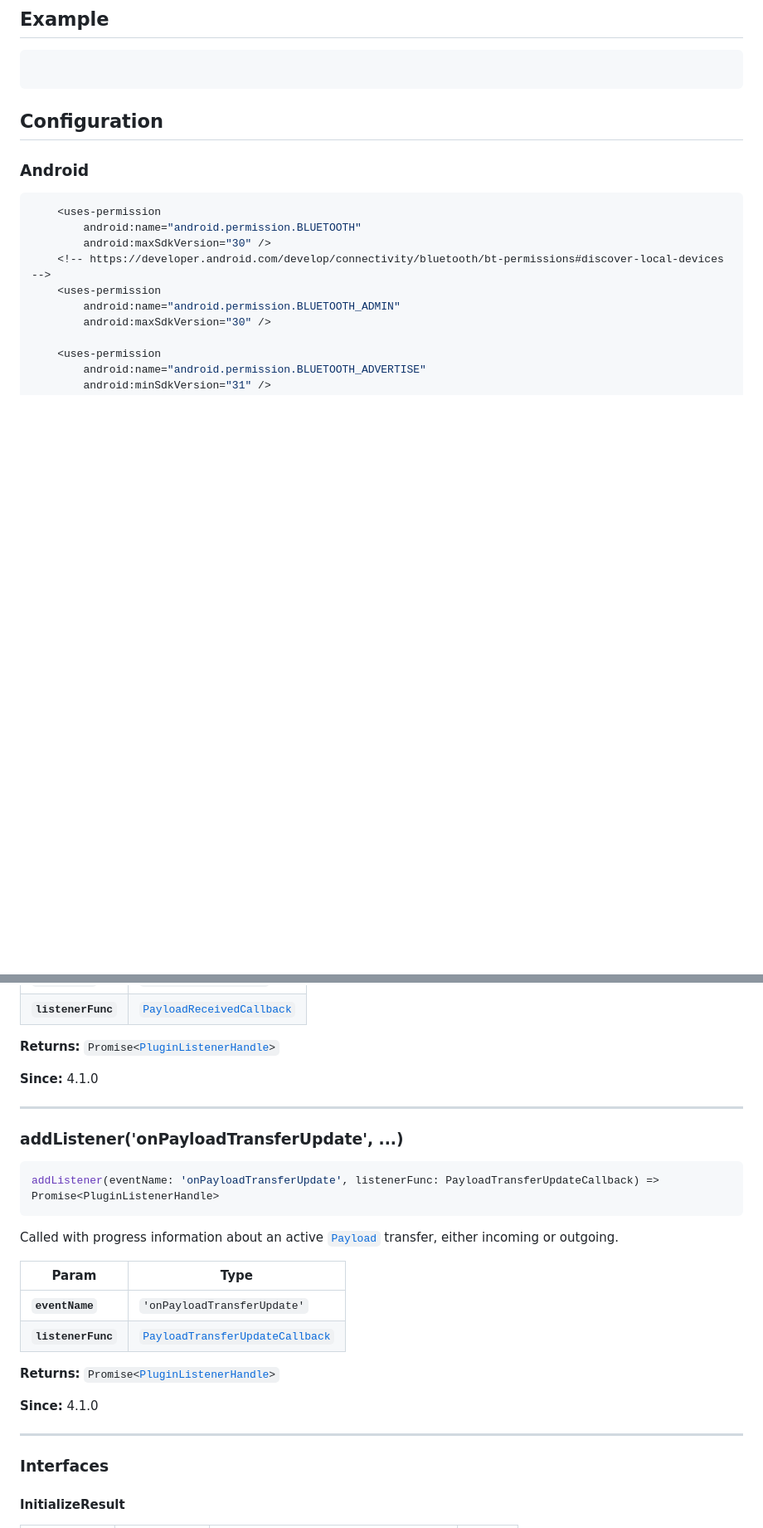
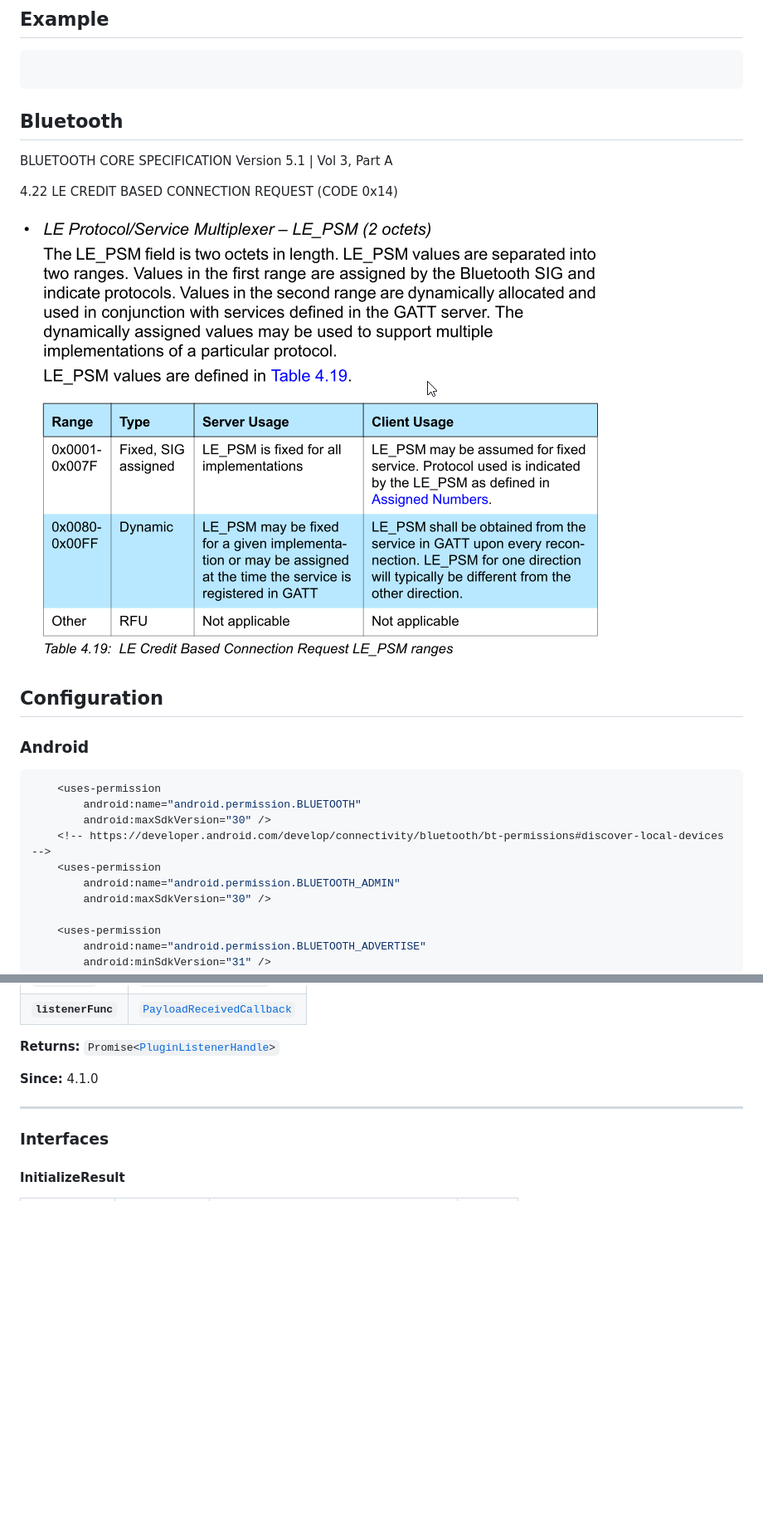
Before and after one commit to trancee/capacitor-nearby, a Markdown page: README.md, 2 parts joined by grey strips. Shown: that part at 83% size. Drawn GitHub-style; pictures changed too: docs/le_psm.png (added); blank space fills up the shorter version.

````diff
--- a/README.md
+++ b/README.md
@@ -13,6 +13,14 @@ npx cap sync
 
 ```typescript
 ```
+
+## Bluetooth
+
+BLUETOOTH CORE SPECIFICATION Version 5.1 | Vol 3, Part A
+
+4.22 LE CREDIT BASED CONNECTION REQUEST (CODE 0x14)
+
+![LE Protocol/Service Multiplexer - LE_PSM](docs/le_psm.png "LE Protocol/Service Multiplexer - LE_PSM")
 
 ## Configuration
 
@@ -604,26 +591,6 @@ Called when a <a href="#payload">`Payload`</a> is received from a remote endpoin
 --------------------
 
 
-### addListener('onPayloadTransferUpdate', ...)
-
-```typescript
-addListener(eventName: 'onPayloadTransferUpdate', listenerFunc: PayloadTransferUpdateCallback) => Promise<PluginListenerHandle>
-```
-
-Called with progress information about an active <a href="#payload">`Payload`</a> transfer, either incoming or outgoing.
-
-| Param              | Type                                                                                    |
-| ------------------ | --------------------------------------------------------------------------------------- |
-| **`eventName`**    | <code>'onPayloadTransferUpdate'</code>                                                  |
-| **`listenerFunc`** | <code><a href="#payloadtransferupdatecallback">PayloadTransferUpdateCallback</a></code> |
-
-**Returns:** <code>Promise&lt;<a href="#pluginlistenerhandle">PluginListenerHandle</a>&gt;</code>
-
-**Since:** 4.1.0
-
---------------------
-
-
 ### Interfaces
 
 
````
Also changed, not shown: other parts of README.md (+18 -91 lines), 18 other files.
